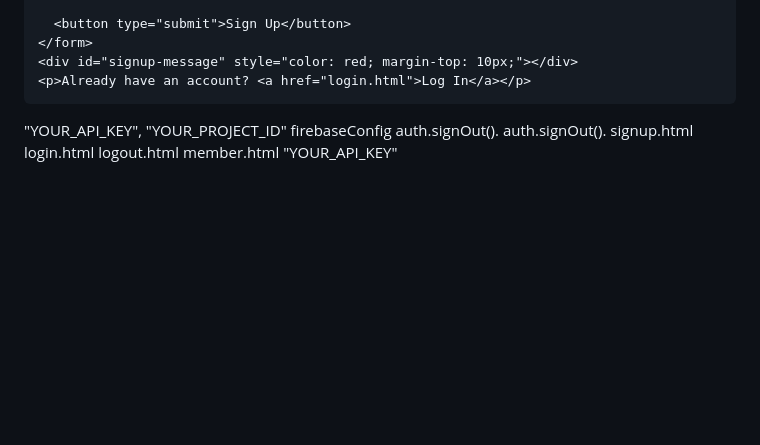
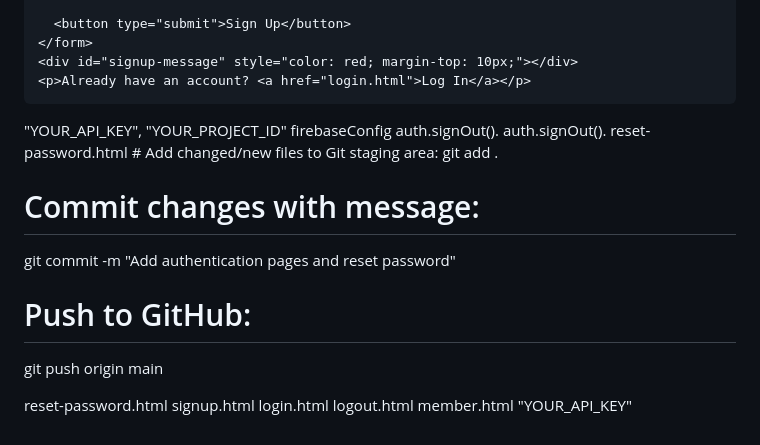
Before and after one commit to GXCell/gxcellnutrition.github.io-, a Markdown page: README.md, the part around the change. Rendered like a GitHub page; blank space fills up the shorter version.

```diff
--- a/README.md
+++ b/README.md
@@ -422,6 +422,17 @@ const firebaseConfig = {
 firebaseConfig
 auth.signOut().
 auth.signOut().
+reset-password.html
+# Add changed/new files to Git staging area:
+git add .
+
+# Commit changes with message:
+git commit -m "Add authentication pages and reset password"
+
+# Push to GitHub:
+git push origin main
+
+reset-password.html
 signup.html
 login.html
 logout.html
```
